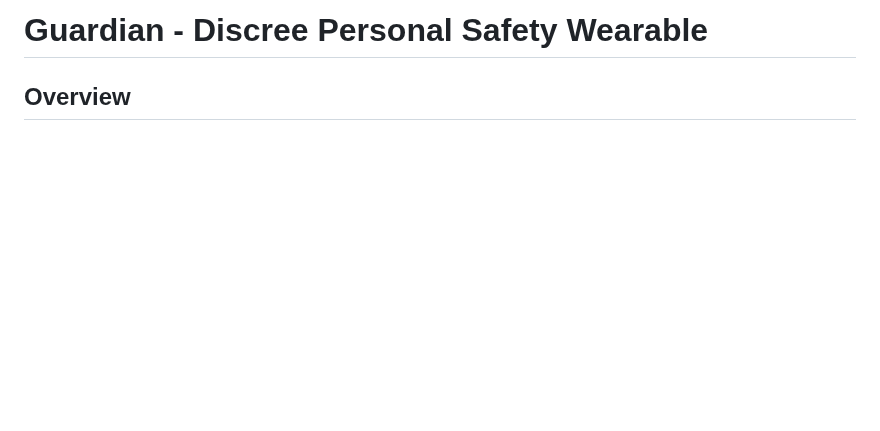
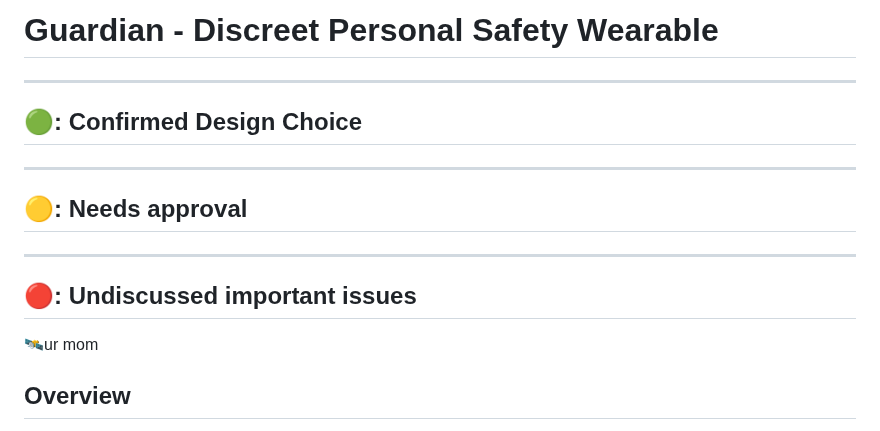
Before and after one commit to CarnegieScrub/Capstone-Code, a Markdown page: README.md, the part around the change. Rendered like a GitHub page; blank space fills up the shorter version.

Commit message:
added ur mom

```diff
--- a/README.md
+++ b/README.md
@@ -1,4 +1,14 @@
-# Guardian - Discree Personal Safety Wearable
+# Guardian - Discreet Personal Safety Wearable
+
+---
+## 🟢: Confirmed Design Choice
+---
+## 🟡: Needs approval
+---
+## 🔴: Undiscussed important issues
+🛰️ur mom
+
+
 
 ## Overview
 
```
